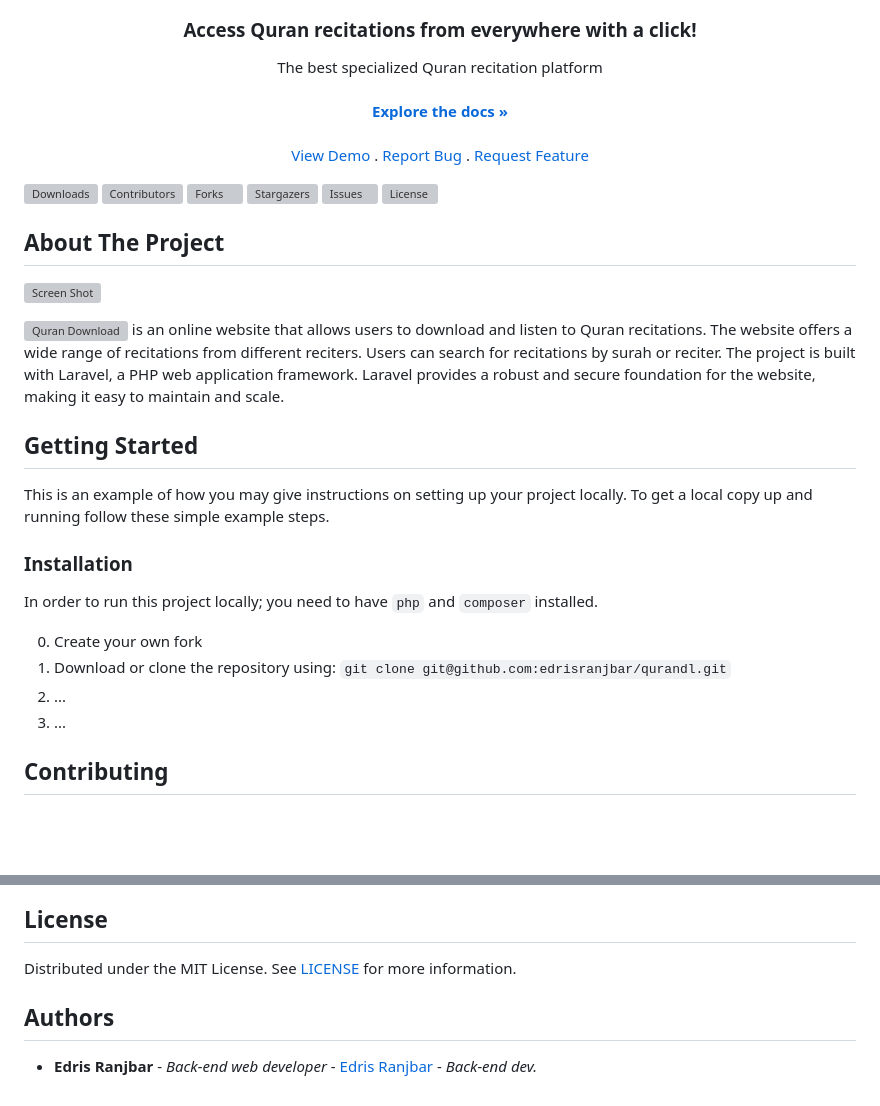
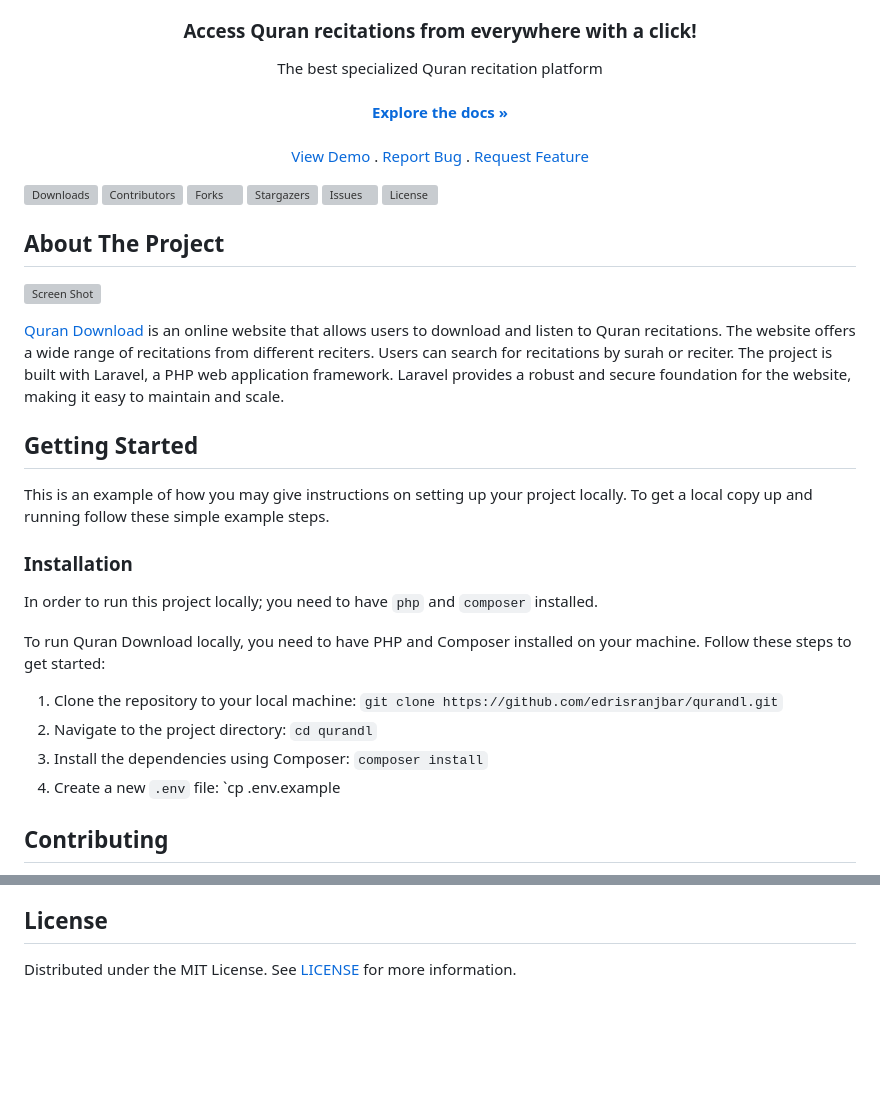
Before and after one commit to edrisranjbar/qurandl, a Markdown page: README.md, 2 parts joined by grey strips. GitHub-like rendering; blank space fills up the shorter version; grey boxes are pictures that could not be loaded.

```diff
--- a/README.md
+++ b/README.md
@@ -10,5 +9,4 @@ this project is fully opensource and none-profit and it's being maintained and m
   <h3 align="center">Access Quran recitations from everywhere with a click!</h3>
-
   <p align="center">
     The best specialized Quran recitation platform
     <br/>
@@ -30,7 +28,7 @@ this project is fully opensource and none-profit and it's being maintained and m
 
 ![Screen Shot](images/screenshot.png)
 
-![Quran Download](https://qurandl.com) is an online website that allows users to download and listen to Quran recitations. The website offers a wide range of recitations from different reciters. Users can search for recitations by surah or reciter.
+[Quran Download](https://qurandl.com) is an online website that allows users to download and listen to Quran recitations. The website offers a wide range of recitations from different reciters. Users can search for recitations by surah or reciter.
 The project is built with Laravel, a PHP web application framework. Laravel provides a robust and secure foundation for the website, making it easy to maintain and scale.
 
 ## Getting Started
@@ -40,10 +38,12 @@ To get a local copy up and running follow these simple example steps.
 ### Installation
 In order to run this project locally; you need to have `php` and `composer` installed.
 
-0. Create your own fork
-1. Download or clone the repository using: `git clone git@github.com:edrisranjbar/qurandl.git`
-2. ...
-3. ...
+To run Quran Download locally, you need to have PHP and Composer installed on your machine. Follow these steps to get started:
+
+1. Clone the repository to your local machine: `git clone https://github.com/edrisranjbar/qurandl.git`
+2. Navigate to the project directory: `cd qurandl`
+3. Install the dependencies using Composer: `composer install`
+4. Create a new `.env` file: `cp .env.example
 
 ## Contributing
 Contributions are what make the open source community such an amazing place to be learn, inspire, and create. Any contributions you make are **greatly appreciated**.
@@ -60,9 +60,4 @@ Contributions are what make the open source community such an amazing place to b
 5. Open a Pull Request
 
 ## License
-
 Distributed under the MIT License. See [LICENSE](https://github.com/edrisranjbar/qurandl/blob/main/LICENSE.md) for more information.
-
-## Authors
-
-* **Edris Ranjbar** - *Back-end web developer* - [Edris Ranjbar](https://github.com/edrisranjbar) - *Back-end dev.*
```
Also changed, not shown: other parts of README.md (+3 -4 lines).
